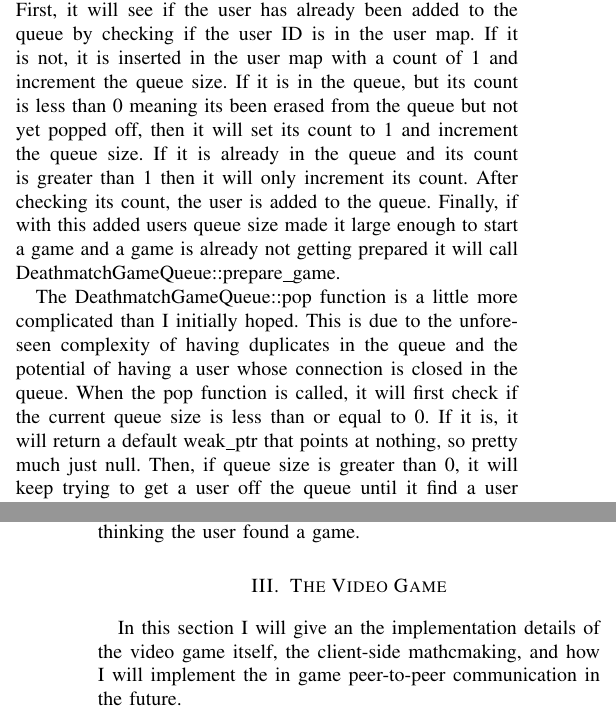
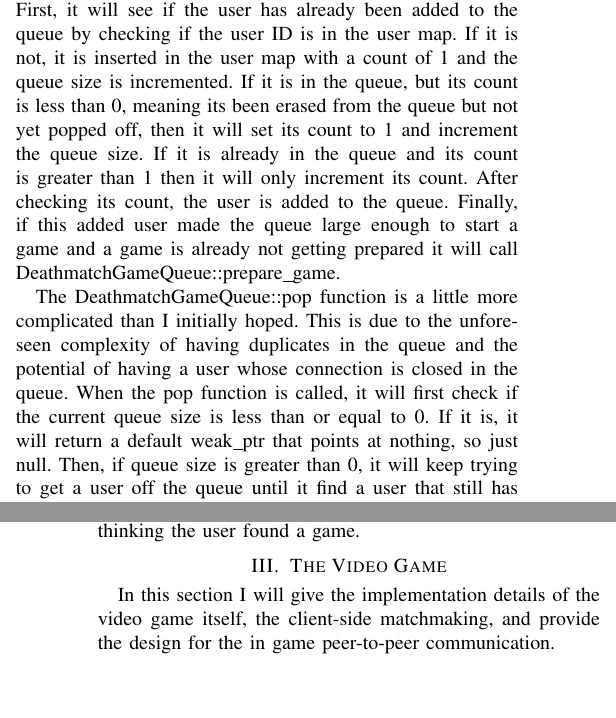
Before and after one commit to rwickman/Matchmaking-Server, a LaTeX paper (docs/Matchmaking_Server.tex): two parts of the columns of pages 4 and 5 of 7, joined at a grey line, cut so that both start at the same text, the shorter picture padded with empty space. Compiled offline with pdfLaTeX; a missing font is replaced by an installed copy or a similar font; a LaTeX package or settings file that is missing is left out.

Commit message:
Update docs

```diff
--- a/docs/Matchmaking_Server.tex
+++ b/docs/Matchmaking_Server.tex
@@ -264,16 +264,16 @@ This class has same members as the GameQueue superclass, albeit, with its own un
 The DeathmatchGameQueue::push function has a single parameter of type std::shared\textunderscore ptr\textlangle User\textrangle \& aptly named user.
 This is what is being requested to be added to the queue.
 First, it will see if the user has already been added to the queue by checking if the user ID is in the user map.
-If it is not, it is inserted in the user map with a count of 1 and increment the queue size.
-If it is in the queue, but its count is less than 0 meaning its been erased from the queue but not yet popped off, then it will set its count to 1 and increment the queue size.
+If it is not, it is inserted in the user map with a count of 1 and the queue size is incremented.
+If it is in the queue, but its count is less than 0, meaning its been erased from the queue but not yet popped off, then it will set its count to 1 and increment the queue size.
 If it is already in the queue and its count is greater than 1 then it will only increment its count.
 After checking its count, the user is added to the queue.
-Finally, if with this added users queue size made it large enough to start a game and a game is already not getting prepared it will call DeathmatchGameQueue::prepare\textunderscore game.
+Finally, if this added user made the queue large enough to start a game and a game is already not getting prepared it will call DeathmatchGameQueue::prepare\textunderscore game.
 
 The DeathmatchGameQueue::pop function is a little more complicated than I initially hoped.
 This is due to the unforeseen complexity of having duplicates in the queue and the potential of having a user whose connection is closed in the queue.
 When the pop function is called, it will first check if the current queue size is less than or equal to 0.
-If it is, it will return a default weak\textunderscore ptr that points at nothing, so pretty much just null.
+If it is, it will return a default weak\textunderscore ptr that points at nothing, so just null.
 Then, if queue size is greater than 0, it will keep trying to get a user off the queue until it find a user that still has an active connection.
 If no such user is found it will return weak\textunderscore ptr\textlangle User\textrangle ().
 Now, once a user is found, it will check if the user is duplicated in the queue.
@@ -313,7 +313,7 @@ One such instance would be if a private game is being created where only select
 This join callback could provide additional authentication statements to verify a user can join a game before making a failed attempt and the TCPConnection closing thinking the user found a game.
 
 \section{The Video Game}
-In this section I will give an the implementation details of the video game itself, the client-side mathcmaking, and how I will implement the in game peer-to-peer communication in the future.
+In this section I will give the implementation details of the video game itself, the client-side matchmaking, and provide the design for the in game peer-to-peer communication.
 \subsection{Gameplay}
 The video game that the matchmaking system will support is a simple 3D first-person sword fighting game.
 It was created using the Unity game engine and programmed in C\#.
```
Also changed, not shown: docs/Matchmaking_Server.pdf, docs/Matchmaking_Server.tex (16 more changed lines), 2 other files.
